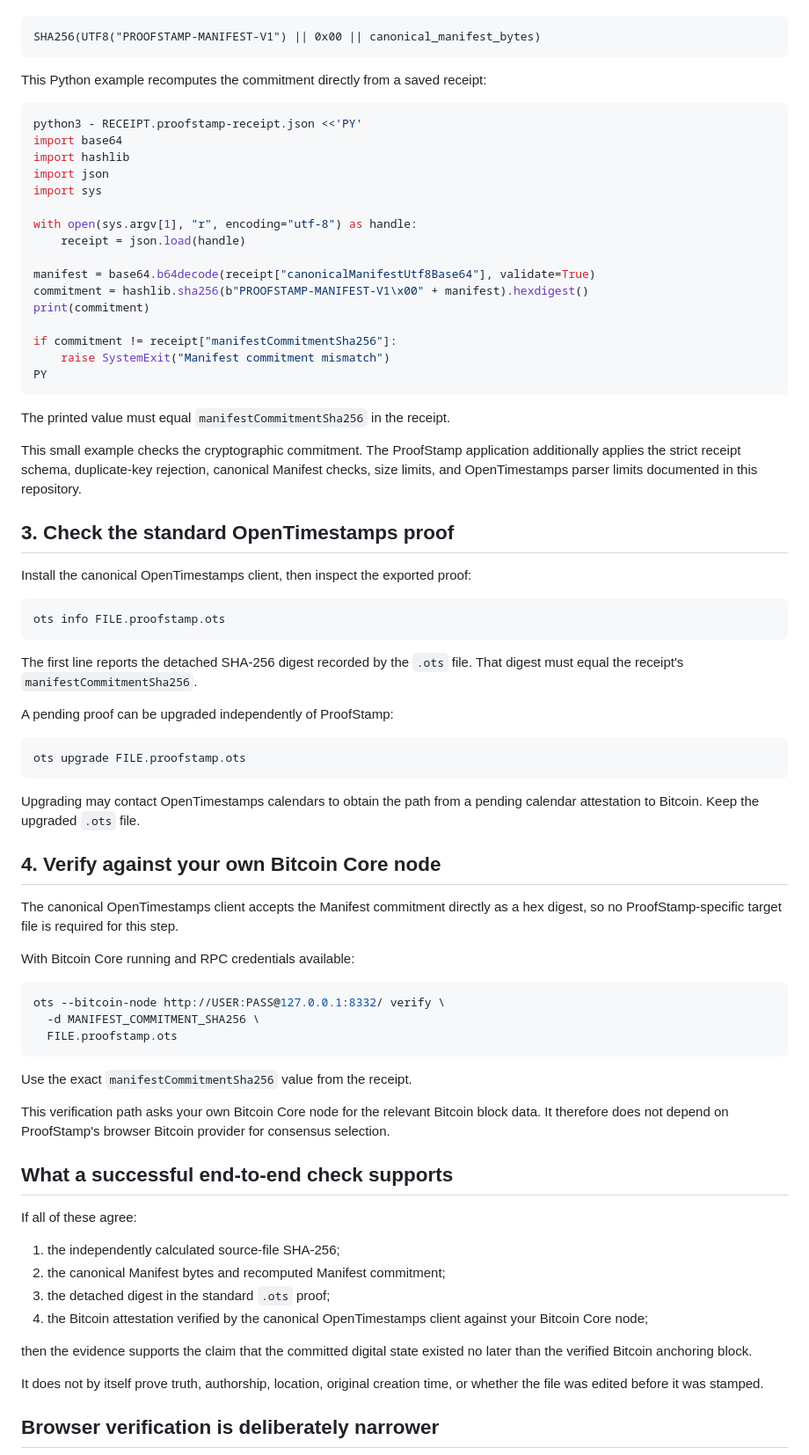
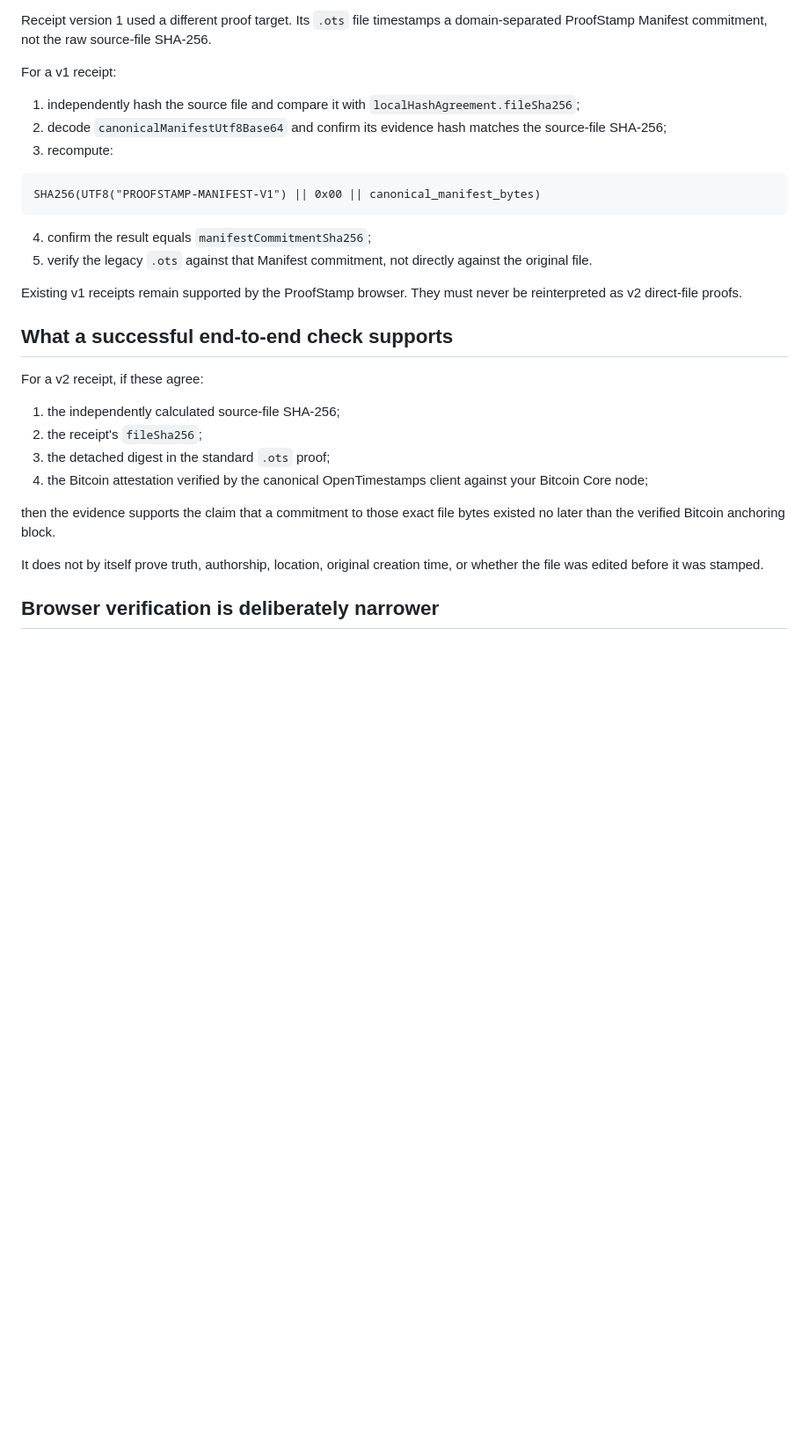
Before and after one commit to Proof-Stamp/bitcoin, a Markdown page: docs/independent-verification.md, the part around one of its changes. Shown at 88% size. Rendered like a GitHub page; blank space fills up the shorter version.

Commit message:
Update independent verification for direct file proofs

````diff
--- a/docs/independent-verification.md
+++ b/docs/independent-verification.md
@@ -47,77 +90,30 @@ The commitment rule is:
+Receipt version 1 used a different proof target. Its `.ots` file timestamps a domain-separated ProofStamp Manifest commitment, not the raw source-file SHA-256.
+
+For a v1 receipt:
+
+1. independently hash the source file and compare it with `localHashAgreement.fileSha256`;
+2. decode `canonicalManifestUtf8Base64` and confirm its evidence hash matches the source-file SHA-256;
+3. recompute:
 
 ```text
 SHA256(UTF8("PROOFSTAMP-MANIFEST-V1") || 0x00 || canonical_manifest_bytes)
 ```
 
-This Python example recomputes the commitment directly from a saved receipt:
+4. confirm the result equals `manifestCommitmentSha256`;
+5. verify the legacy `.ots` against that Manifest commitment, not directly against the original file.
 
-```bash
-python3 - RECEIPT.proofstamp-receipt.json <<'PY'
-import base64
-import hashlib
-import json
-import sys
-
-with open(sys.argv[1], "r", encoding="utf-8") as handle:
-    receipt = json.load(handle)
-
-manifest = base64.b64decode(receipt["canonicalManifestUtf8Base64"], validate=True)
-commitment = hashlib.sha256(b"PROOFSTAMP-MANIFEST-V1\x00" + manifest).hexdigest()
-print(commitment)
-
-if commitment != receipt["manifestCommitmentSha256"]:
-    raise SystemExit("Manifest commitment mismatch")
-PY
-```
-
-The printed value must equal `manifestCommitmentSha256` in the receipt.
-
-This small example checks the cryptographic commitment. The ProofStamp application additionally applies the strict receipt schema, duplicate-key rejection, canonical Manifest checks, size limits, and OpenTimestamps parser limits documented in this repository.
-
-## 3. Check the standard OpenTimestamps proof
-
-Install the canonical OpenTimestamps client, then inspect the exported proof:
-
-```bash
-ots info FILE.proofstamp.ots
-```
-
-The first line reports the detached SHA-256 digest recorded by the `.ots` file. That digest must equal the receipt's `manifestCommitmentSha256`.
-
-A pending proof can be upgraded independently of ProofStamp:
-
-```bash
-ots upgrade FILE.proofstamp.ots
-```
-
-Upgrading may contact OpenTimestamps calendars to obtain the path from a pending calendar attestation to Bitcoin. Keep the upgraded `.ots` file.
-
-## 4. Verify against your own Bitcoin Core node
-
-The canonical OpenTimestamps client accepts the Manifest commitment directly as a hex digest, so no ProofStamp-specific target file is required for this step.
-
-With Bitcoin Core running and RPC credentials available:
-
-```bash
-ots --bitcoin-node http://USER:PASS@127.0.0.1:8332/ verify \
-  -d MANIFEST_COMMITMENT_SHA256 \
-  FILE.proofstamp.ots
-```
-
-Use the exact `manifestCommitmentSha256` value from the receipt.
-
-This verification path asks your own Bitcoin Core node for the relevant Bitcoin block data. It therefore does not depend on ProofStamp's browser Bitcoin provider for consensus selection.
+Existing v1 receipts remain supported by the ProofStamp browser. They must never be reinterpreted as v2 direct-file proofs.
 
 ## What a successful end-to-end check supports
 
-If all of these agree:
+For a v2 receipt, if these agree:
 
 1. the independently calculated source-file SHA-256;
-2. the canonical Manifest bytes and recomputed Manifest commitment;
+2. the receipt's `fileSha256`;
 3. the detached digest in the standard `.ots` proof;
 4. the Bitcoin attestation verified by the canonical OpenTimestamps client against your Bitcoin Core node;
 
-then the evidence supports the claim that the committed digital state existed no later than the verified Bitcoin anchoring block.
+then the evidence supports the claim that a commitment to those exact file bytes existed no later than the verified Bitcoin anchoring block.
 
 It does not by itself prove truth, authorship, location, original creation time, or whether the file was edited before it was stamped.
 
````
Also changed, not shown: other parts of docs/independent-verification.md (+55 -12 lines).
